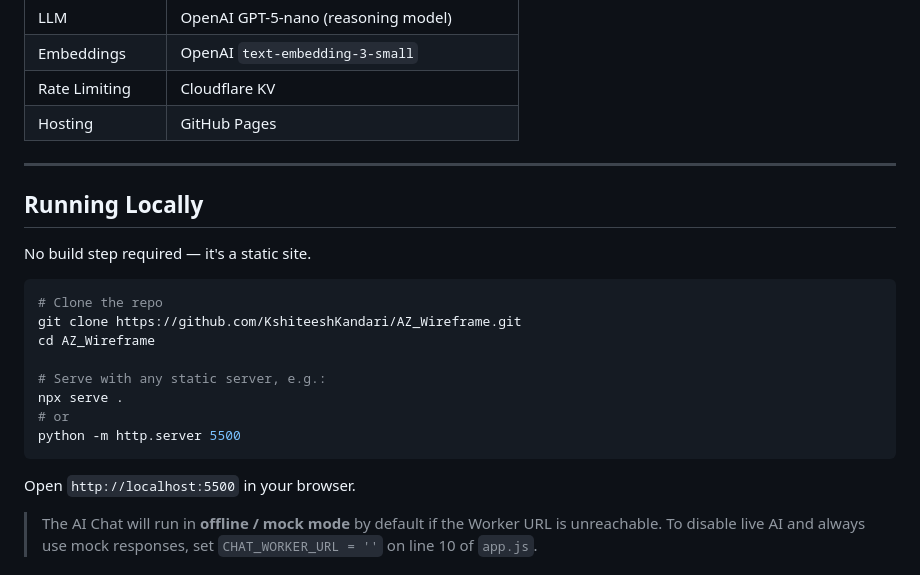
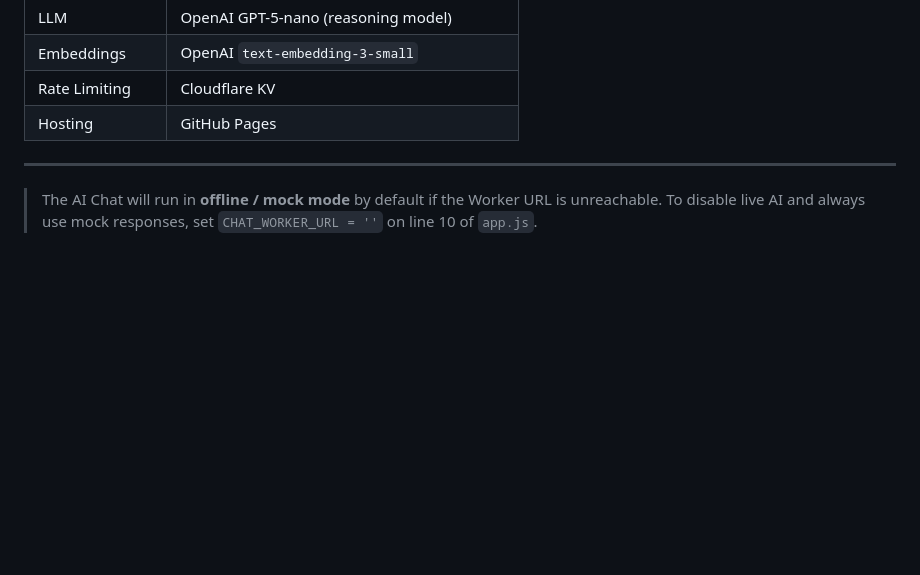
Before and after one commit to KshiteeshKandari/AZ_Wireframe, a Markdown page: README.md, the part around the change. Rendered like a GitHub page; blank space fills up the shorter version.

Commit message:
Updated Readme
removed the local config stuff

````diff
--- a/README.md
+++ b/README.md
@@ -35,24 +35,6 @@ AZ Companion helps CHWs manage families across the full care lifecycle, from int
 | Hosting | GitHub Pages |
 
 ---
-
-## Running Locally
-
-No build step required — it's a static site.
-
-```bash
-# Clone the repo
-git clone https://github.com/KshiteeshKandari/AZ_Wireframe.git
-cd AZ_Wireframe
-
-# Serve with any static server, e.g.:
-npx serve .
-# or
-python -m http.server 5500
-```
-
-Open `http://localhost:5500` in your browser.
-
 > The AI Chat will run in **offline / mock mode** by default if the Worker URL is unreachable. To disable live AI and always use mock responses, set `CHAT_WORKER_URL = ''` on line 10 of `app.js`.
 
 ## Project Structure
````
